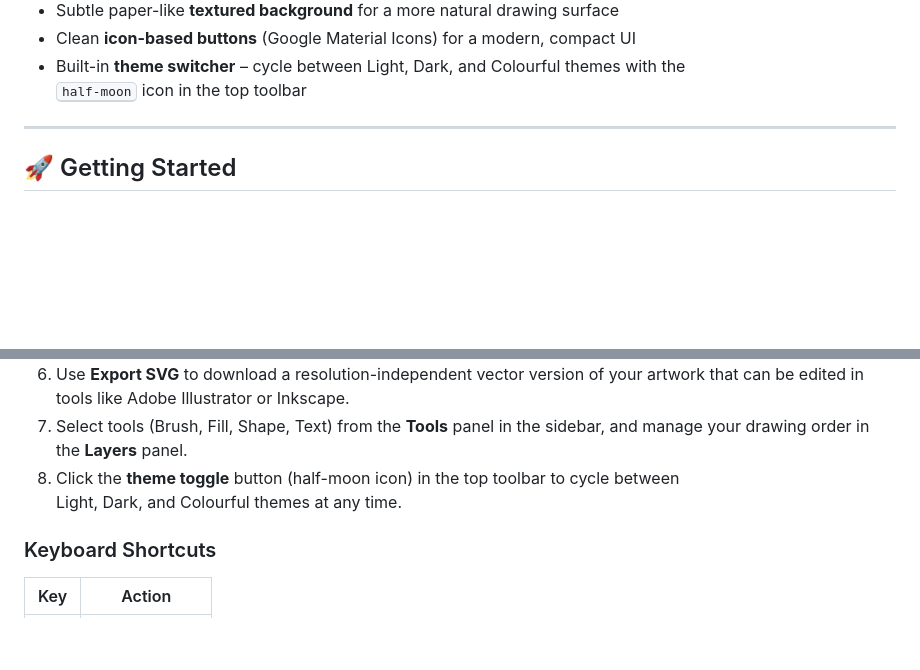
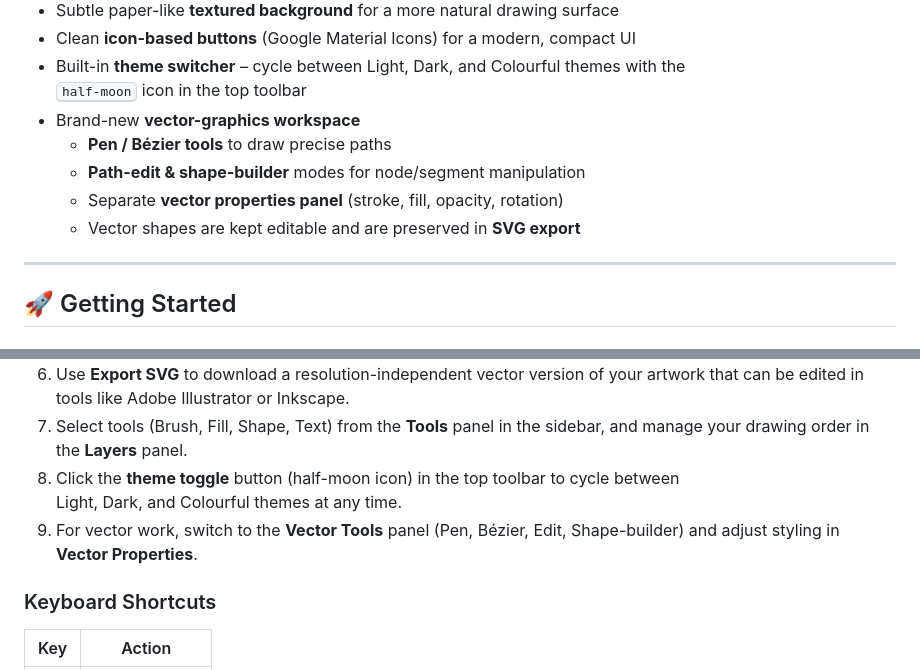
Before and after one commit to Hayapurchase/htcanvas, a Markdown page: README.md, 2 parts joined by grey strips. GitHub-like rendering; blank space fills up the shorter version.

```diff
--- a/README.md
+++ b/README.md
@@ -31,6 +31,11 @@ annotate screenshots, or create simple artwork without installing any software.
 * Clean **icon-based buttons** (Google Material Icons) for a modern, compact UI
 * Built-in **theme switcher** – cycle between Light, Dark, and Colourful themes with the
   <kbd>half-moon</kbd> icon in the top toolbar
+* Brand-new **vector-graphics workspace**
+  * **Pen / Bézier tools** to draw precise paths
+  * **Path-edit & shape-builder** modes for node/segment manipulation
+  * Separate **vector properties panel** (stroke, fill, opacity, rotation)
+  * Vector shapes are kept editable and are preserved in **SVG export**
 
 ---
 
@@ -73,6 +78,7 @@ http-server .               # then browse to http://localhost:8080
 7. Select tools (Brush, Fill, Shape, Text) from the **Tools** panel in the sidebar, and manage your drawing order in the **Layers** panel.
 8. Click the **theme toggle** button (half-moon icon) in the top toolbar to cycle between
    Light, Dark, and Colourful themes at any time.
+9. For vector work, switch to the **Vector Tools** panel (Pen, Bézier, Edit, Shape-builder) and adjust styling in **Vector Properties**.
 
 ### Keyboard Shortcuts
 
```
